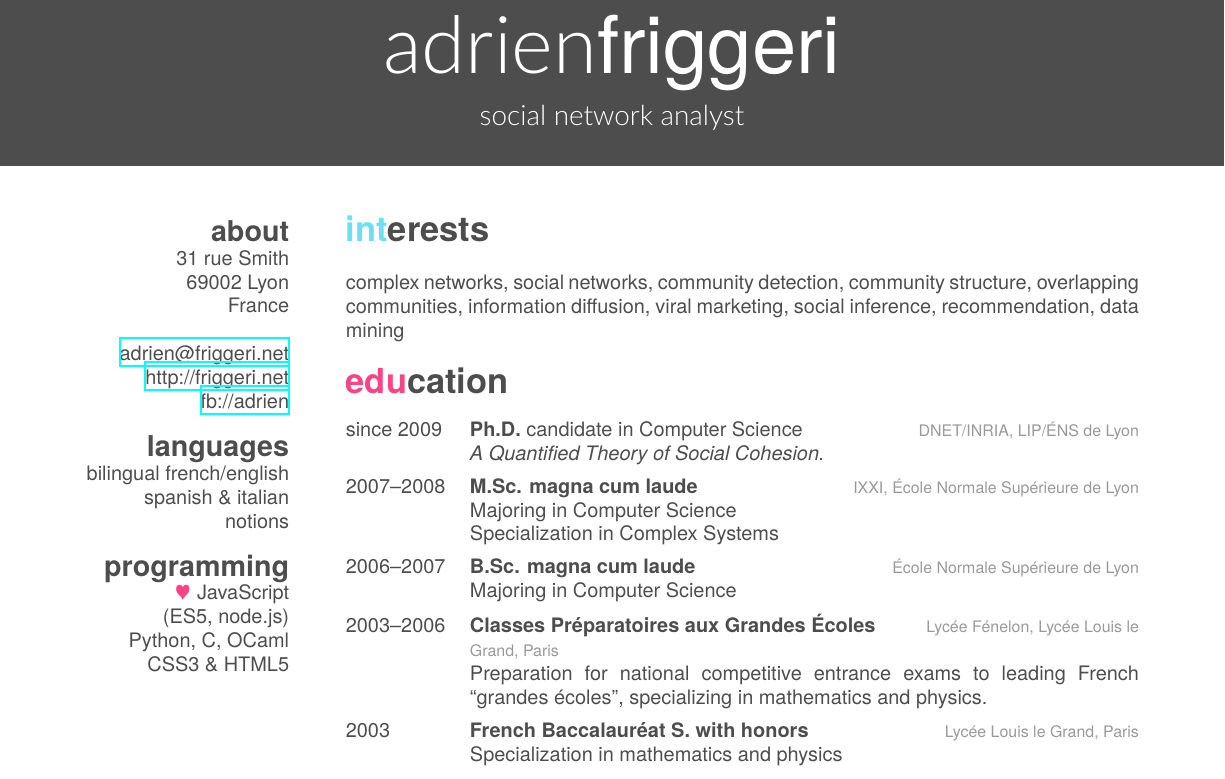
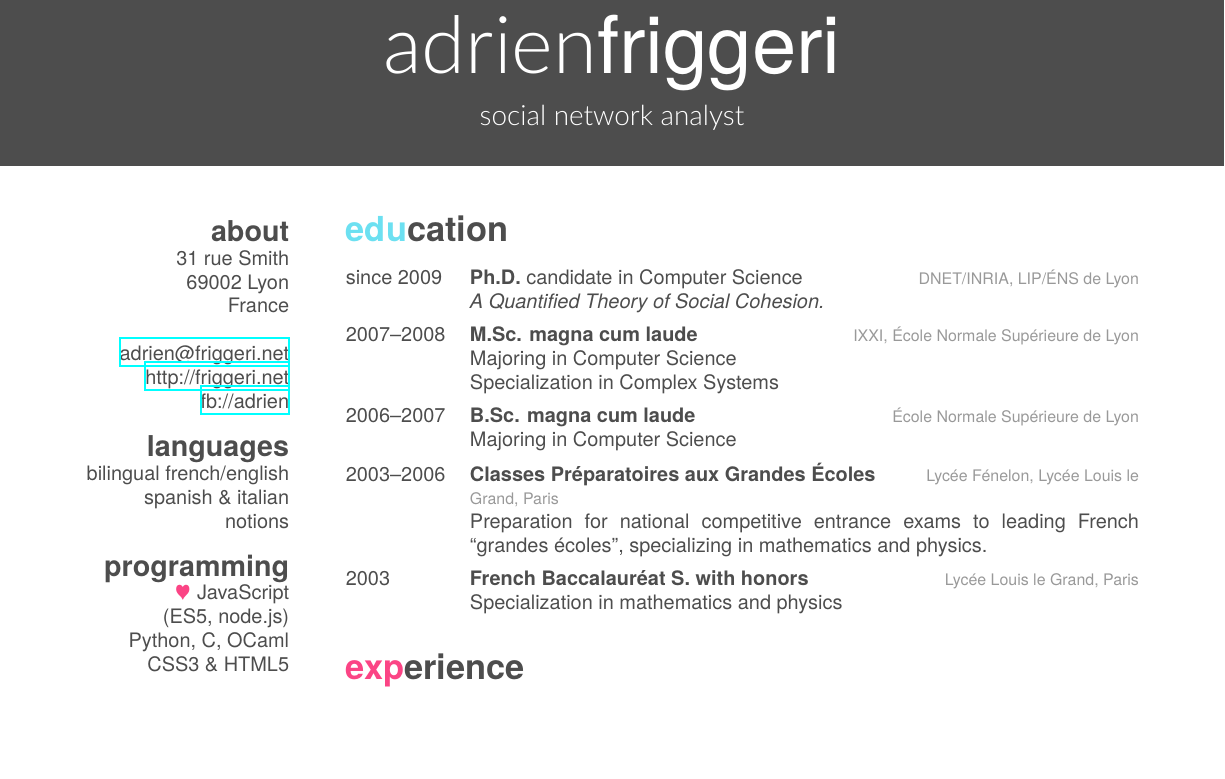
Before and after one commit to CombustibleLemon/resume, a LaTeX CV (cv.tex): part of page 1 of 2, cut so that both start at the same text, the shorter picture padded with empty space. Compiled offline with XeLaTeX; a missing font is replaced by an installed copy or a similar font.

Commit message:
Removed interests section

```diff
--- a/cv.tex
+++ b/cv.tex
@@ -27,11 +27,9 @@
     CSS3 \& HTML5
 \end{aside}
 
-\section{interests}
+%\section{interests}
 
-complex networks, social networks, community detection, community structure,
-overlapping communities, information diffusion, viral marketing, social
-inference, recommendation, data mining
+%add interests here
 
 \section{education}
 
```
